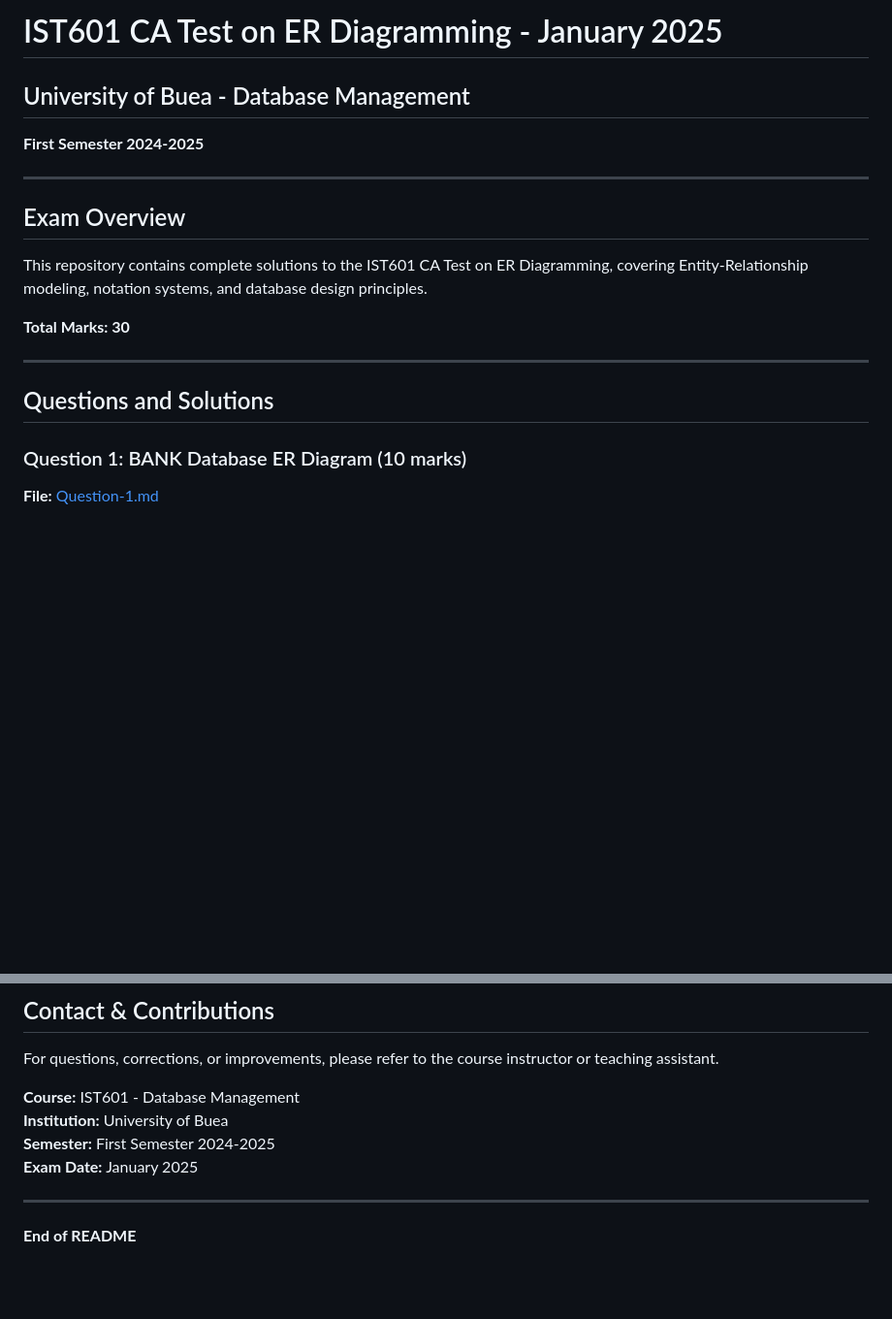
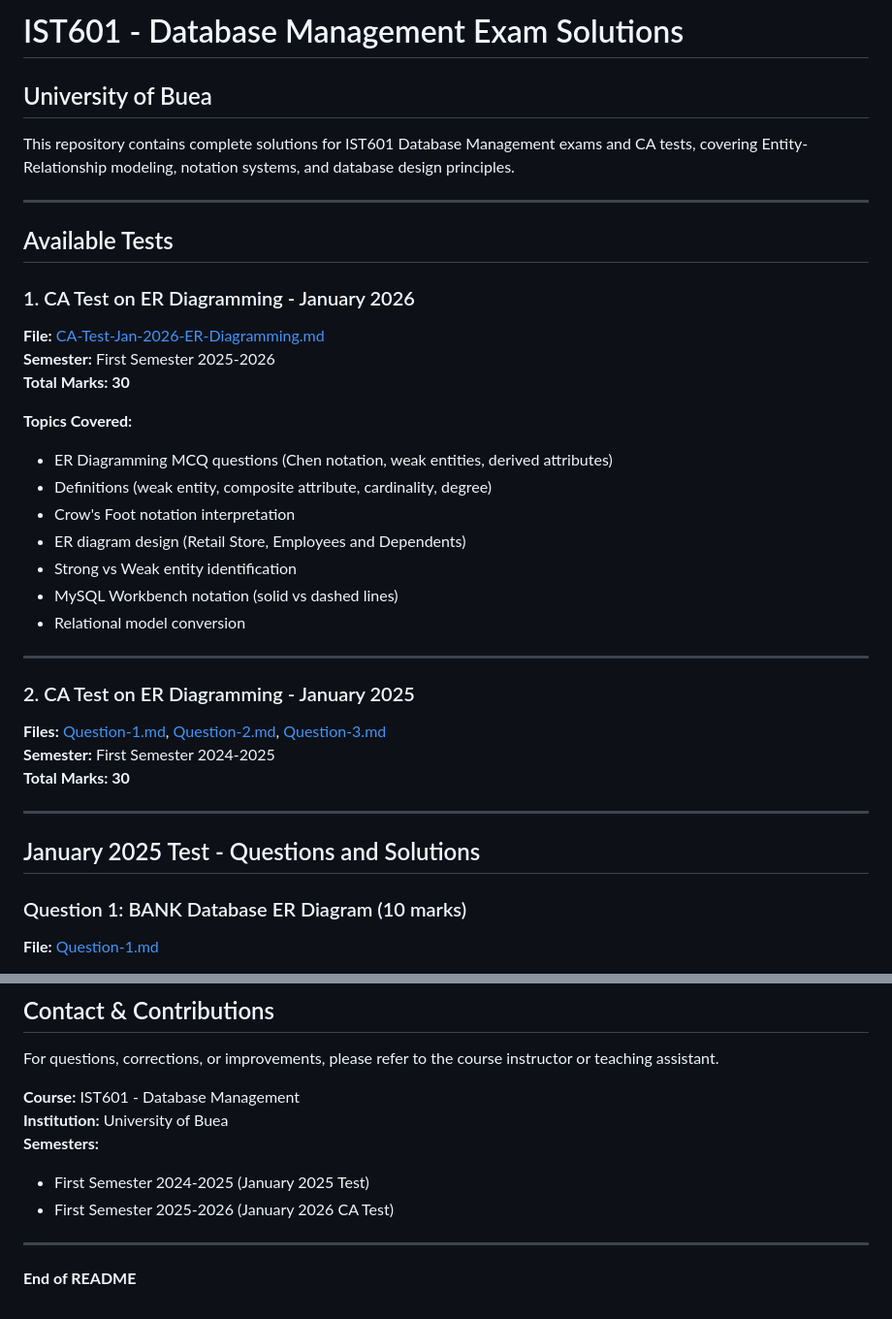
Before and after one commit to TabotCharlesBessong/SQL, a Markdown page: exam-solutions/IST601-Exam-Answers/README.md, 2 parts joined by grey strips. Shown at 97% size. Drawn GitHub-style; blank space fills up the shorter version.

```diff
--- a/exam-solutions/IST601-Exam-Answers/README.md
+++ b/exam-solutions/IST601-Exam-Answers/README.md
@@ -1,18 +1,36 @@
-# IST601 CA Test on ER Diagramming - January 2025
-## University of Buea - Database Management
-**First Semester 2024-2025**
+# IST601 - Database Management Exam Solutions
+## University of Buea
+
+This repository contains complete solutions for IST601 Database Management exams and CA tests, covering Entity-Relationship modeling, notation systems, and database design principles.
 
 ---
 
-## Exam Overview
+## Available Tests
 
-This repository contains complete solutions to the IST601 CA Test on ER Diagramming, covering Entity-Relationship modeling, notation systems, and database design principles.
+### 1. CA Test on ER Diagramming - January 2026
+**File:** [CA-Test-Jan-2026-ER-Diagramming.md](CA-Test-Jan-2026-ER-Diagramming.md)
+**Semester:** First Semester 2025-2026
+**Total Marks: 30**
 
+**Topics Covered:**
+- ER Diagramming MCQ questions (Chen notation, weak entities, derived attributes)
+- Definitions (weak entity, composite attribute, cardinality, degree)
+- Crow's Foot notation interpretation
+- ER diagram design (Retail Store, Employees and Dependents)
+- Strong vs Weak entity identification
+- MySQL Workbench notation (solid vs dashed lines)
+- Relational model conversion
+
+---
+
+### 2. CA Test on ER Diagramming - January 2025
+**Files:** [Question-1.md](Question-1.md), [Question-2.md](Question-2.md), [Question-3.md](Question-3.md)
+**Semester:** First Semester 2024-2025
 **Total Marks: 30**
 
 ---
 
-## Questions and Solutions
+## January 2025 Test - Questions and Solutions
 
 ### Question 1: BANK Database ER Diagram (10 marks)
 **File:** [Question-1.md](Question-1.md)
@@ -195,8 +213,9 @@ For questions, corrections, or improvements, please refer to the course instruct
 
 **Course:** IST601 - Database Management
 **Institution:** University of Buea
-**Semester:** First Semester 2024-2025
-**Exam Date:** January 2025
+**Semesters:**
+- First Semester 2024-2025 (January 2025 Test)
+- First Semester 2025-2026 (January 2026 CA Test)
 
 ---
 
```
Also changed, not shown: exam-solutions/IST607-Exam-Answers/README.md (added, +95 -0 lines), exam-solutions/IST607-Exam-Answers/IST607-Marking-Guide.md (renamed from exam-solutions/IST607-Marking-Guide.md).
